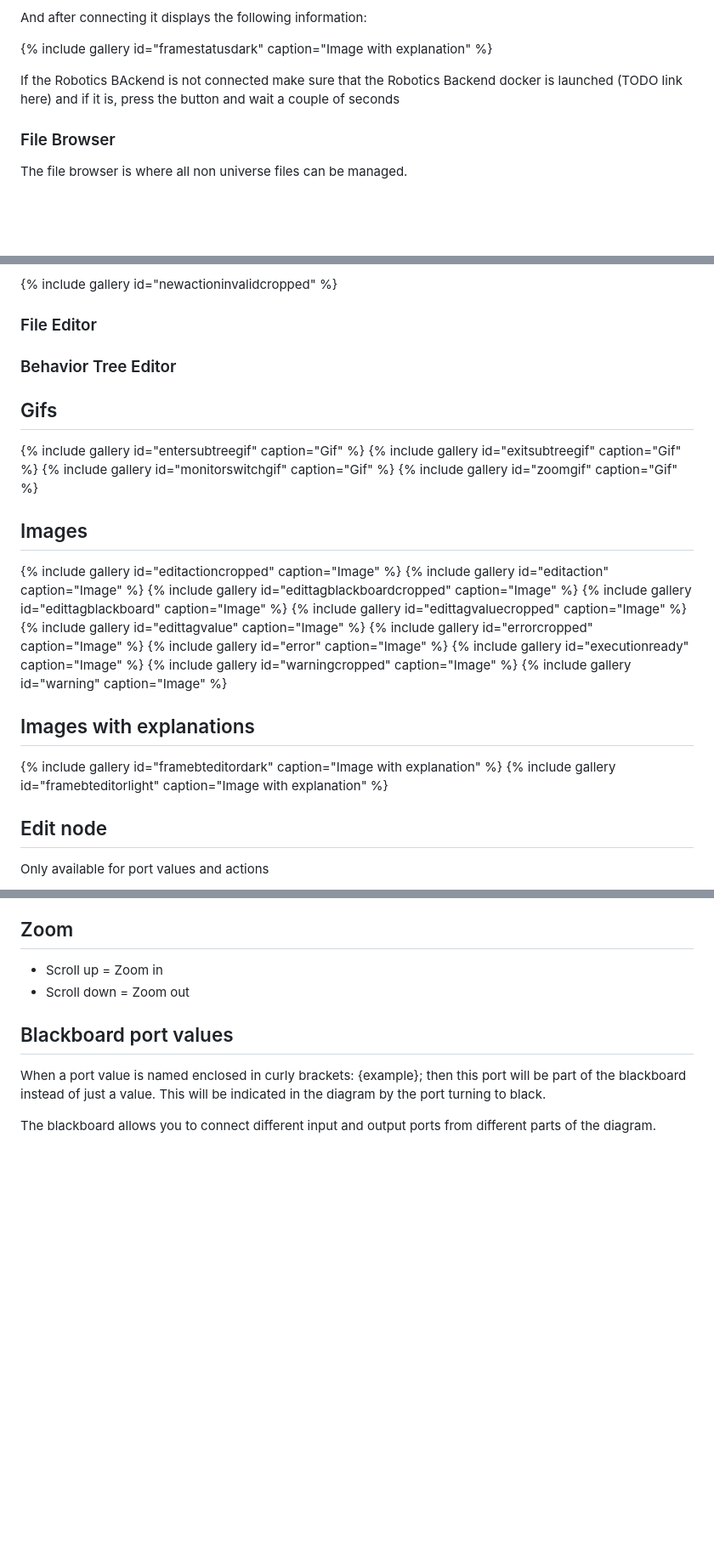
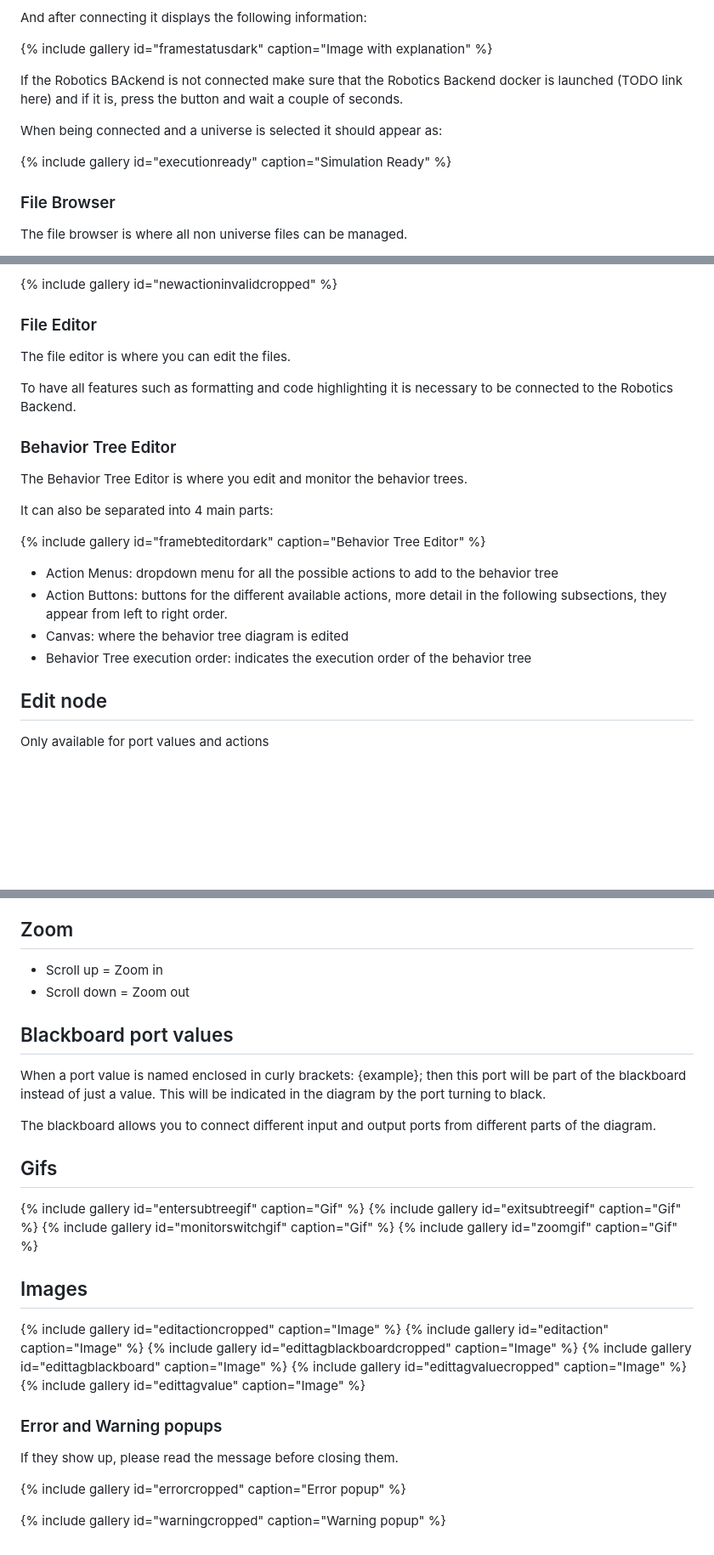
Before and after one commit to JdeRobot/bt-studio, a Markdown page: docs/_pages/documentation.md, 3 parts joined by grey strips. Shown: that part at 85% size. Rendered like a GitHub page; blank space fills up the shorter version.

Commit message:
Update popups

```diff
--- a/docs/_pages/documentation.md
+++ b/docs/_pages/documentation.md
@@ -451,7 +451,11 @@ And after connecting it displays the following information:
 {% include gallery id="framestatusdark" caption="Image with explanation" %}
 <!-- {% include gallery id="framestatuslight" caption="Image with explanation" %} -->
 
-If the Robotics BAckend is not connected make sure that the Robotics Backend docker is launched (TODO link here) and if it is, press the button and wait a couple of seconds
+If the Robotics BAckend is not connected make sure that the Robotics Backend docker is launched (TODO link here) and if it is, press the button and wait a couple of seconds.
+
+When being connected and a universe is selected it should appear as:
+
+{% include gallery id="executionready" caption="Simulation Ready" %}
 
 ### File Browser
 
@@ -507,33 +511,23 @@ If it is invalid:
 
 ### File Editor
 
+The file editor is where you can edit the files.
+
+To have all features such as formatting and code highlighting it is necessary to be connected to the Robotics Backend.
+
 ### Behavior Tree Editor
 
-## Gifs
+The Behavior Tree Editor is where you edit and monitor the behavior trees.
 
-{% include gallery id="entersubtreegif" caption="Gif" %}
-{% include gallery id="exitsubtreegif" caption="Gif" %}
-{% include gallery id="monitorswitchgif" caption="Gif" %}
-{% include gallery id="zoomgif" caption="Gif" %}
+It can also be separated into 4 main parts:
 
-## Images
+{% include gallery id="framebteditordark" caption="Behavior Tree Editor" %}
+<!-- {% include gallery id="framebteditorlight" caption="Image with explanation" %} -->
 
-{% include gallery id="editactioncropped" caption="Image" %}
-{% include gallery id="editaction" caption="Image" %}
-{% include gallery id="edittagblackboardcropped" caption="Image" %}
-{% include gallery id="edittagblackboard" caption="Image" %}
-{% include gallery id="edittagvaluecropped" caption="Image" %}
-{% include gallery id="edittagvalue" caption="Image" %}
-{% include gallery id="errorcropped" caption="Image" %}
-{% include gallery id="error" caption="Image" %}
-{% include gallery id="executionready" caption="Image" %}
-{% include gallery id="warningcropped" caption="Image" %}
-{% include gallery id="warning" caption="Image" %}
-
-## Images with explanations
-
-{% include gallery id="framebteditordark" caption="Image with explanation" %}
-{% include gallery id="framebteditorlight" caption="Image with explanation" %}
+* Action Menus: dropdown menu for all the possible actions to add to the behavior tree
+* Action Buttons: buttons for the different available actions, more detail in the following subsections, they appear from left to right order.
+* Canvas: where the behavior tree diagram is edited
+* Behavior Tree execution order: indicates the execution order of the behavior tree
 
 ## Edit node
 
@@ -582,3 +576,29 @@ When a port value is named enclosed in curly brackets: {example}; then this port
 This will be indicated in the diagram by the port turning to black.
 
 The blackboard allows you to connect different input and output ports from different parts of the diagram.
+
+## Gifs
+
+{% include gallery id="entersubtreegif" caption="Gif" %}
+{% include gallery id="exitsubtreegif" caption="Gif" %}
+{% include gallery id="monitorswitchgif" caption="Gif" %}
+{% include gallery id="zoomgif" caption="Gif" %}
+
+## Images
+
+{% include gallery id="editactioncropped" caption="Image" %}
+{% include gallery id="editaction" caption="Image" %}
+{% include gallery id="edittagblackboardcropped" caption="Image" %}
+{% include gallery id="edittagblackboard" caption="Image" %}
+{% include gallery id="edittagvaluecropped" caption="Image" %}
+{% include gallery id="edittagvalue" caption="Image" %}
+
+### Error and Warning popups
+
+If they show up, please read the message before closing them.
+
+{% include gallery id="errorcropped" caption="Error popup" %}
+<!-- {% include gallery id="error" caption="Image" %} -->
+
+{% include gallery id="warningcropped" caption="Warning popup" %}
+<!-- {% include gallery id="warning" caption="Image" %} -->
```
Also changed, not shown: other parts of docs/_pages/documentation.md (+1 -1 lines).
